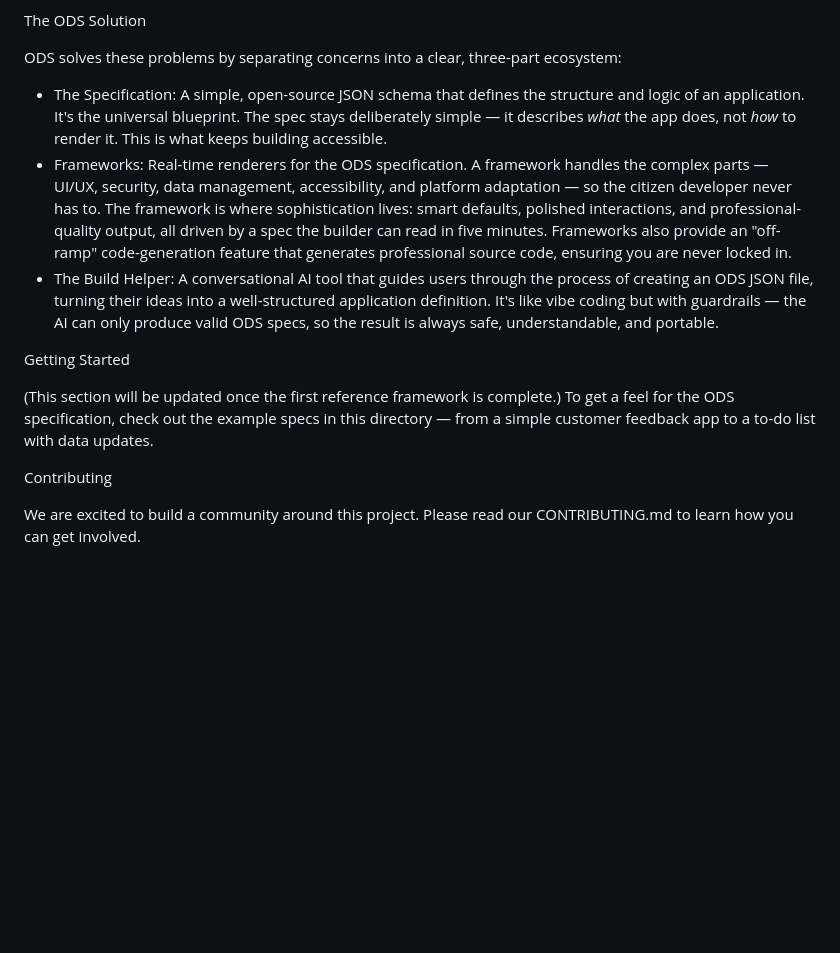
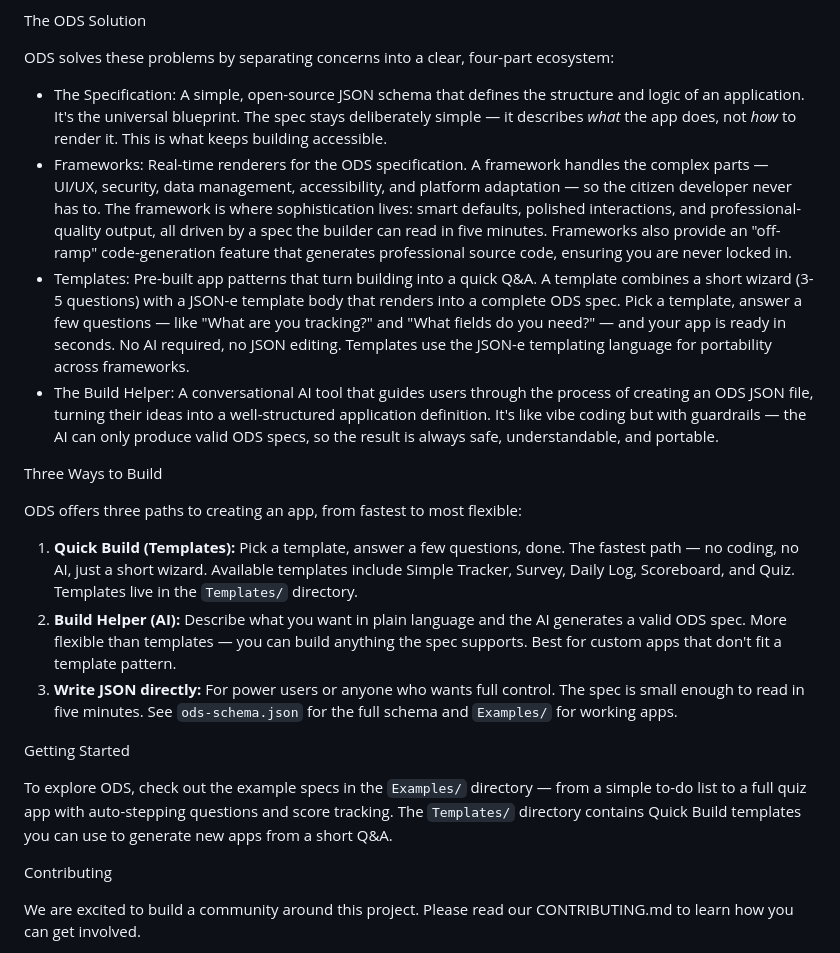
Before and after one commit to One-does-simply/Specification, a Markdown page: README.MD, the part around the change. Drawn GitHub-style; blank space fills up the shorter version.

Commit message:
Update README with Templates section and Three Ways to Build
- Added Templates as fourth pillar in The ODS Solution
- Added Three Ways to Build section (Quick Build, AI, direct JSON)
- Updated Getting Started with current state

Co-Authored-By: Claude Opus 4.6 <noreply@anthropic.com>

```diff
--- a/README.MD
+++ b/README.MD
@@ -31,15 +31,23 @@ Simply put, vibe coding lacks guardrails.
 
 The ODS Solution
 
-ODS solves these problems by separating concerns into a clear, three-part ecosystem:
+ODS solves these problems by separating concerns into a clear, four-part ecosystem:
  * The Specification: A simple, open-source JSON schema that defines the structure and logic of an application. It's the universal blueprint. The spec stays deliberately simple — it describes *what* the app does, not *how* to render it. This is what keeps building accessible.
  * Frameworks: Real-time renderers for the ODS specification. A framework handles the complex parts — UI/UX, security, data management, accessibility, and platform adaptation — so the citizen developer never has to. The framework is where sophistication lives: smart defaults, polished interactions, and professional-quality output, all driven by a spec the builder can read in five minutes. Frameworks also provide an "off-ramp" code-generation feature that generates professional source code, ensuring you are never locked in.
+ * Templates: Pre-built app patterns that turn building into a quick Q&A. A template combines a short wizard (3-5 questions) with a JSON-e template body that renders into a complete ODS spec. Pick a template, answer a few questions — like "What are you tracking?" and "What fields do you need?" — and your app is ready in seconds. No AI required, no JSON editing. Templates use the JSON-e templating language for portability across frameworks.
  * The Build Helper: A conversational AI tool that guides users through the process of creating an ODS JSON file, turning their ideas into a well-structured application definition. It's like vibe coding but with guardrails — the AI can only produce valid ODS specs, so the result is always safe, understandable, and portable.
+
+Three Ways to Build
+
+ODS offers three paths to creating an app, from fastest to most flexible:
+
+ 1. **Quick Build (Templates):** Pick a template, answer a few questions, done. The fastest path — no coding, no AI, just a short wizard. Available templates include Simple Tracker, Survey, Daily Log, Scoreboard, and Quiz. Templates live in the `Templates/` directory.
+ 2. **Build Helper (AI):** Describe what you want in plain language and the AI generates a valid ODS spec. More flexible than templates — you can build anything the spec supports. Best for custom apps that don't fit a template pattern.
+ 3. **Write JSON directly:** For power users or anyone who wants full control. The spec is small enough to read in five minutes. See `ods-schema.json` for the full schema and `Examples/` for working apps.
 
 Getting Started
 
-(This section will be updated once the first reference framework is complete.)
-To get a feel for the ODS specification, check out the example specs in this directory — from a simple customer feedback app to a to-do list with data updates.
+To explore ODS, check out the example specs in the `Examples/` directory — from a simple to-do list to a full quiz app with auto-stepping questions and score tracking. The `Templates/` directory contains Quick Build templates you can use to generate new apps from a short Q&A.
 
 Contributing
 
```
